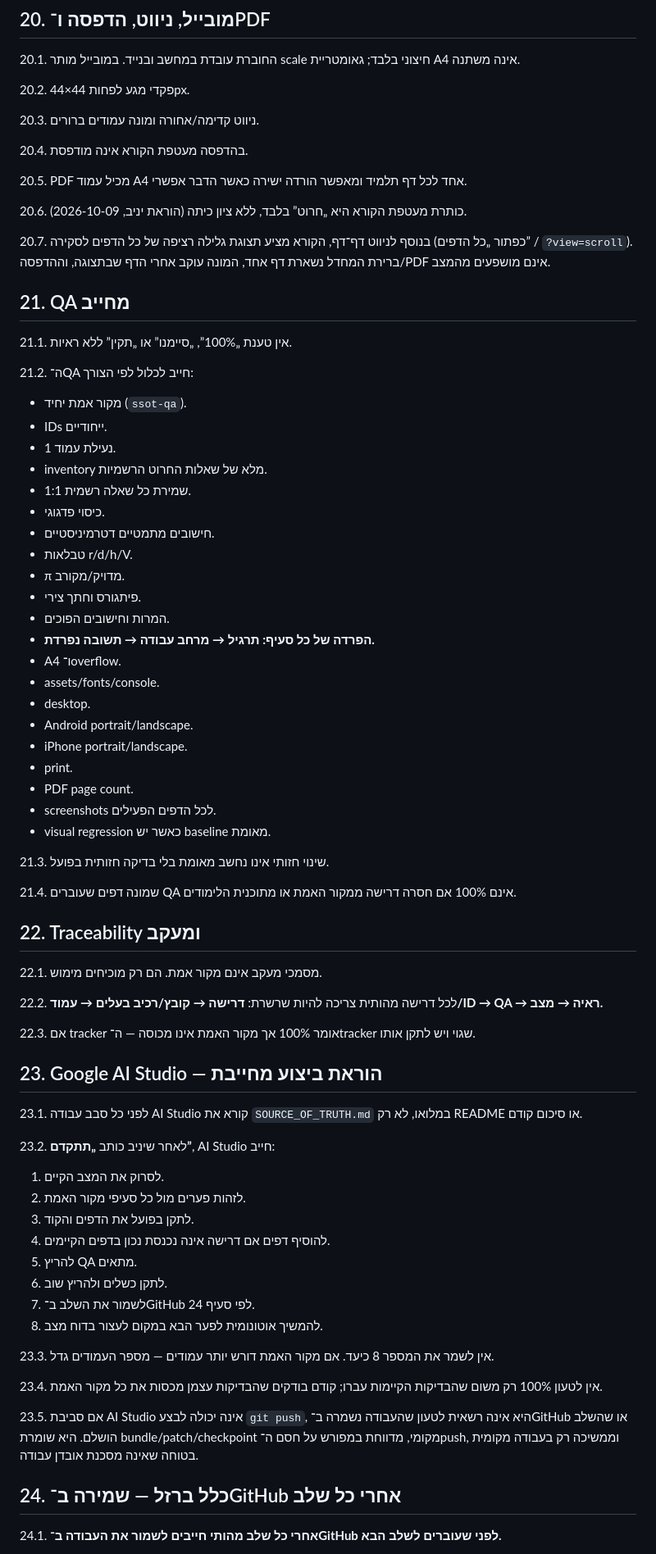
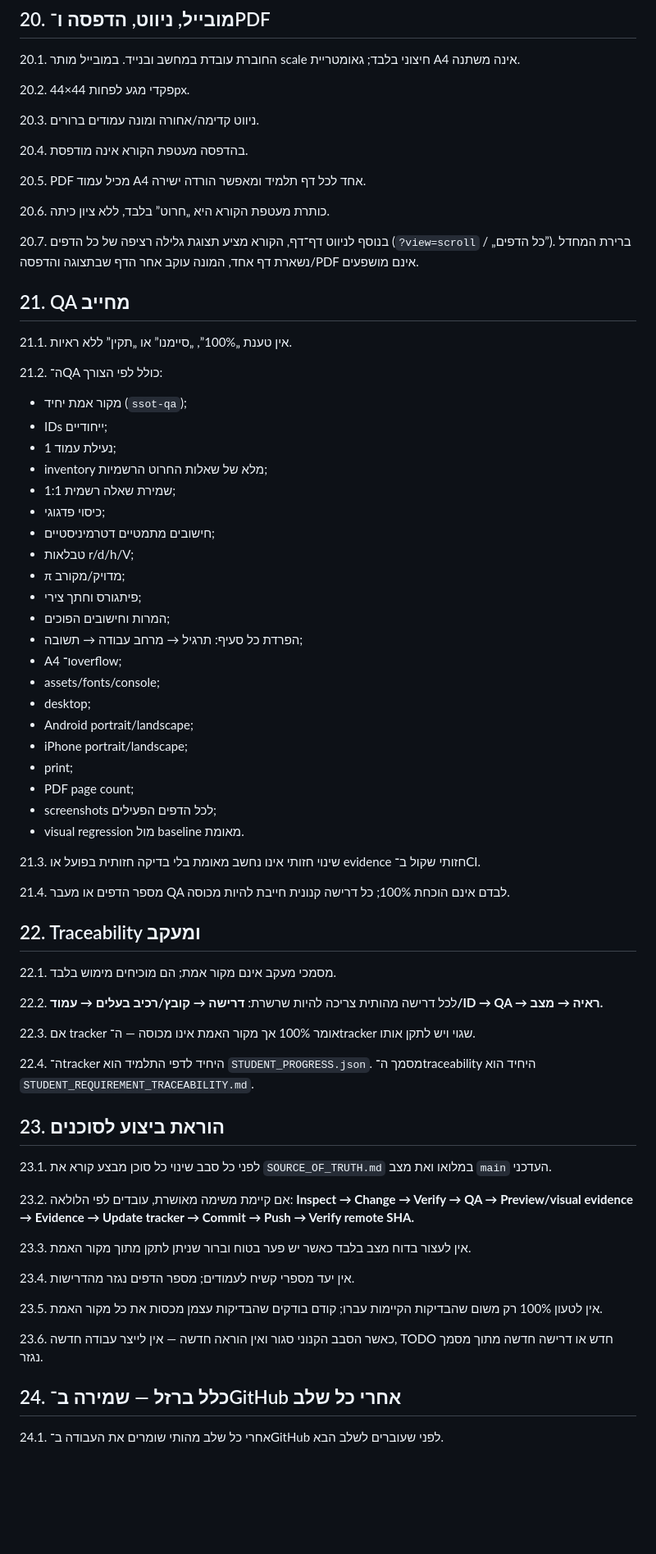
Before and after one commit to yanivmizrachiy/whatsapp-images, a Markdown page: SOURCE_OF_TRUTH.md, the part around one of its changes. Shown at 82% size. GitHub-like rendering; blank space fills up the shorter version.

Commit message:
docs(ssot): reconcile Harut canonical completion state

```diff
--- a/SOURCE_OF_TRUTH.md
+++ b/SOURCE_OF_TRUTH.md
@@ -232,69 +226,66 @@
 
 20.4. בהדפסה מעטפת הקורא אינה מודפסת.
 
-20.5. PDF מכיל עמוד A4 אחד לכל דף תלמיד ומאפשר הורדה ישירה כאשר הדבר אפשרי.
+20.5. PDF מכיל עמוד A4 אחד לכל דף תלמיד ומאפשר הורדה ישירה.
 
-20.6. כותרת מעטפת הקורא היא „חרוט” בלבד, ללא ציון כיתה (הוראת יניב, 2026-10-09).
+20.6. כותרת מעטפת הקורא היא „חרוט” בלבד, ללא ציון כיתה.
 
-20.7. בנוסף לניווט דף־דף, הקורא מציע תצוגת גלילה רציפה של כל הדפים לסקירה (כפתור „כל הדפים” / `?view=scroll`). ברירת המחדל נשארת דף אחד, המונה עוקב אחרי הדף שבתצוגה, וההדפסה/PDF אינם מושפעים מהמצב.
+20.7. בנוסף לניווט דף־דף, הקורא מציע תצוגת גלילה רציפה של כל הדפים (`?view=scroll` / „כל הדפים”). ברירת המחדל נשארת דף אחד, המונה עוקב אחר הדף שבתצוגה והדפסה/PDF אינם מושפעים.
 
 ## 21. QA מחייב
 21.1. אין טענת „100%”, „סיימנו” או „תקין” ללא ראיות.
 
-21.2. ה־QA חייב לכלול לפי הצורך:
-- מקור אמת יחיד (`ssot-qa`).
-- IDs ייחודיים.
-- נעילת עמוד 1.
-- inventory מלא של שאלות החרוט הרשמיות.
-- שמירת כל שאלה רשמית 1:1.
-- כיסוי פדגוגי.
-- חישובים מתמטיים דטרמיניסטיים.
-- טבלאות r/d/h/V.
-- π מדויק/מקורב.
-- פיתגורס וחתך צירי.
-- המרות וחישובים הפוכים.
-- **הפרדה של כל סעיף: תרגיל → מרחב עבודה → תשובה נפרדת.**
-- A4 ו־overflow.
-- assets/fonts/console.
-- desktop.
-- Android portrait/landscape.
-- iPhone portrait/landscape.
-- print.
-- PDF page count.
-- screenshots לכל הדפים הפעילים.
-- visual regression כאשר יש baseline מאומת.
+21.2. ה־QA כולל לפי הצורך:
+- מקור אמת יחיד (`ssot-qa`);
+- IDs ייחודיים;
+- נעילת עמוד 1;
+- inventory מלא של שאלות החרוט הרשמיות;
+- שמירת שאלה רשמית 1:1;
+- כיסוי פדגוגי;
+- חישובים מתמטיים דטרמיניסטיים;
+- טבלאות r/d/h/V;
+- π מדויק/מקורב;
+- פיתגורס וחתך צירי;
+- המרות וחישובים הפוכים;
+- הפרדת כל סעיף: תרגיל → מרחב עבודה → תשובה;
+- A4 ו־overflow;
+- assets/fonts/console;
+- desktop;
+- Android portrait/landscape;
+- iPhone portrait/landscape;
+- print;
+- PDF page count;
+- screenshots לכל הדפים הפעילים;
+- visual regression מול baseline מאומת.
 
-21.3. שינוי חזותי אינו נחשב מאומת בלי בדיקה חזותית בפועל.
+21.3. שינוי חזותי אינו נחשב מאומת בלי בדיקה חזותית בפועל או evidence חזותי שקול ב־CI.
 
-21.4. שמונה דפים שעוברים QA אינם 100% אם חסרה דרישה ממקור האמת או מתוכנית הלימודים.
+21.4. מספר הדפים או מעבר QA לבדם אינם הוכחת 100%; כל דרישה קנונית חייבת להיות מכוסה.
 
 ## 22. Traceability ומעקב
-22.1. מסמכי מעקב אינם מקור אמת. הם רק מוכיחים מימוש.
+22.1. מסמכי מעקב אינם מקור אמת; הם מוכיחים מימוש בלבד.
 
 22.2. לכל דרישה מהותית צריכה להיות שרשרת:
 **דרישה → קובץ/רכיב בעלים → עמוד/ID → QA → ראיה → מצב.**
 
 22.3. אם tracker אומר 100% אך מקור האמת אינו מכוסה — ה־tracker שגוי ויש לתקן אותו.
 
-## 23. Google AI Studio — הוראת ביצוע מחייבת
-23.1. לפני כל סבב עבודה AI Studio קורא את `SOURCE_OF_TRUTH.md` במלואו, לא רק README או סיכום קודם.
+22.4. ה־tracker היחיד לדפי התלמיד הוא `STUDENT_PROGRESS.json`. מסמך ה־traceability היחיד הוא `STUDENT_REQUIREMENT_TRACEABILITY.md`.
 
-23.2. לאחר שיניב כותב **„תתקדם”**, AI Studio חייב:
-1. לסרוק את המצב הקיים.
-2. לזהות פערים מול כל סעיפי מקור האמת.
-3. לתקן בפועל את הדפים והקוד.
-4. להוסיף דפים אם דרישה אינה נכנסת נכון בדפים הקיימים.
-5. להריץ QA מתאים.
-6. לתקן כשלים ולהריץ שוב.
-7. לשמור את השלב ב־GitHub לפי סעיף 24.
-8. להמשיך אוטונומית לפער הבא במקום לעצור בדוח מצב.
+## 23. הוראת ביצוע לסוכנים
+23.1. לפני כל סבב שינוי כל סוכן מבצע קורא את `SOURCE_OF_TRUTH.md` במלואו ואת מצב `main` העדכני.
 
-23.3. אין לשמר את המספר 8 כיעד. אם מקור האמת דורש יותר עמודים — מספר העמודים גדל.
+23.2. אם קיימת משימה מאושרת, עובדים לפי הלולאה:
+**Inspect → Change → Verify → QA → Preview/visual evidence → Evidence → Update tracker → Commit → Push → Verify remote SHA.**
 
-23.4. אין לטעון 100% רק משום שהבדיקות הקיימות עברו; קודם בודקים שהבדיקות עצמן מכסות את כל מקור האמת.
+23.3. אין לעצור בדוח מצב בלבד כאשר יש פער בטוח וברור שניתן לתקן מתוך מקור האמת.
 
-23.5. אם סביבת AI Studio אינה יכולה לבצע `git push`, היא אינה רשאית לטעון שהעבודה נשמרה ב־GitHub או שהשלב הושלם. היא שומרת bundle/patch/checkpoint מקומי, מדווחת במפורש על חסם ה־push, וממשיכה רק בעבודה מקומית בטוחה שאינה מסכנת אובדן עבודה.
+23.4. אין יעד מספרי קשיח לעמודים; מספר הדפים נגזר מהדרישות.
+
+23.5. אין לטעון 100% רק משום שהבדיקות הקיימות עברו; קודם בודקים שהבדיקות עצמן מכסות את כל מקור האמת.
+
+23.6. כאשר הסבב הקנוני סגור ואין הוראה חדשה — אין לייצר עבודה חדשה, TODO חדש או דרישה חדשה מתוך מסמך נגזר.
 
 ## 24. כלל ברזל — שמירה ב־GitHub אחרי כל שלב
-24.1. **אחרי כל שלב מהותי חייבים לשמור את העבודה ב־GitHub לפני שעוברים לשלב הבא.**
+24.1. אחרי כל שלב מהותי שומרים את העבודה ב־GitHub לפני שעוברים לשלב הבא.
 
```
Also changed, not shown: other parts of SOURCE_OF_TRUTH.md (+93 -105 lines).
